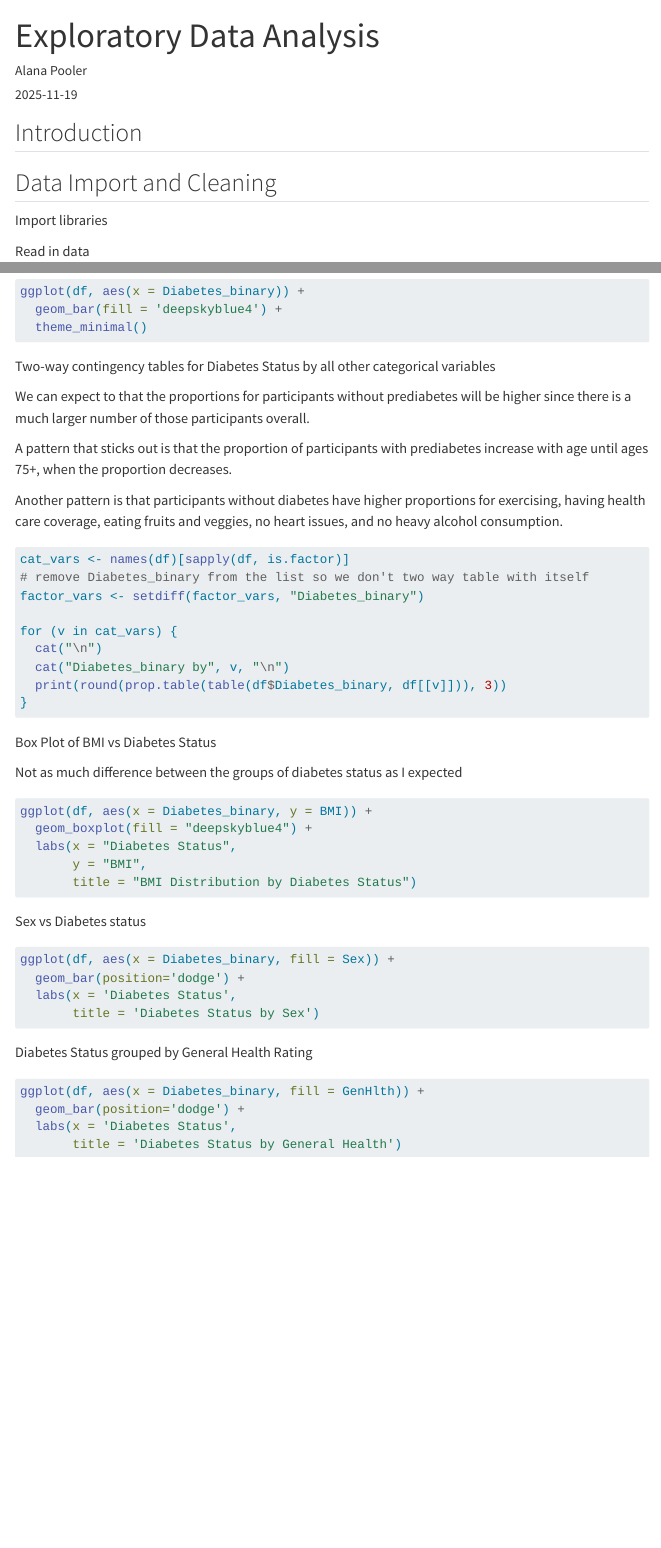
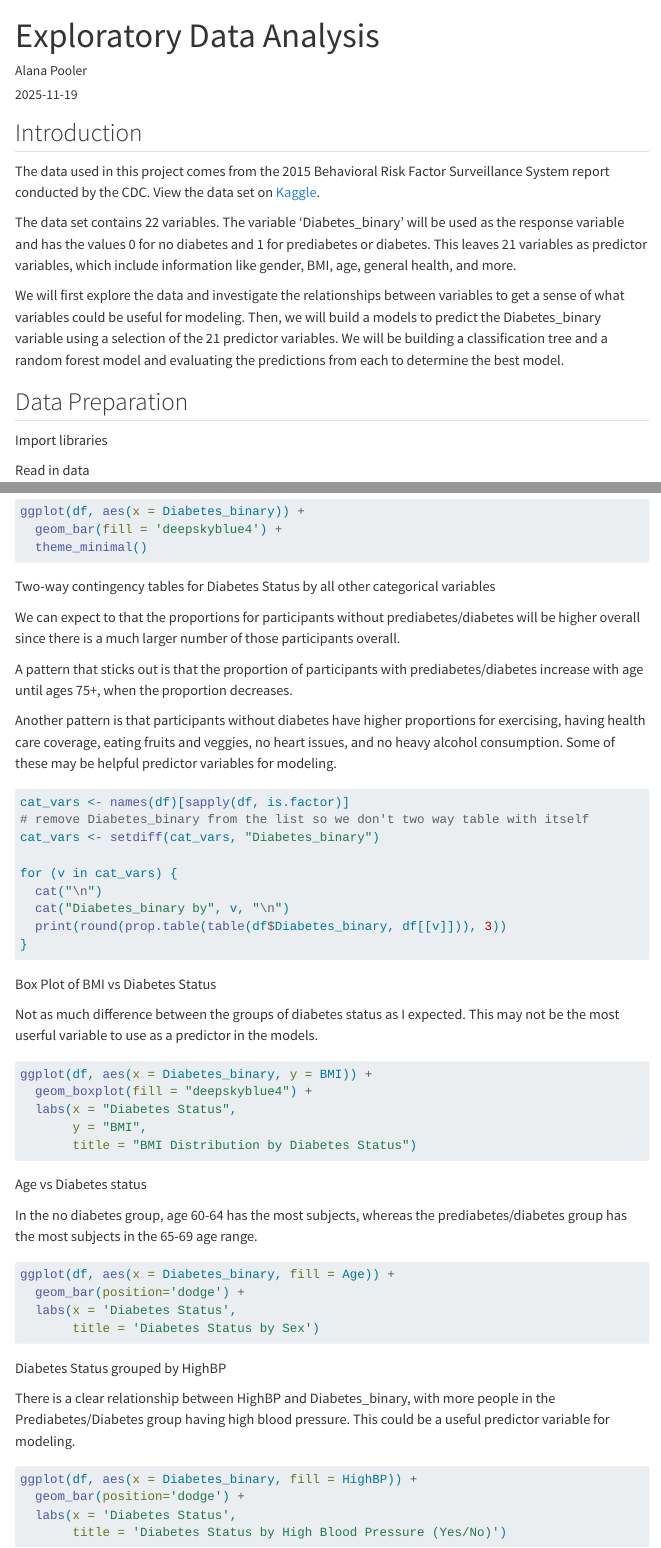
Before and after one commit to alanapooler827/FinalProject, a Quarto document (EDA.qmd): the page in a window 1100 px wide, from its top, and a second part further down, joined at a grey line. Rendered offline with R 4.5, knitr and Pandoc in place of Quarto, with nearby package versions; the code chunks are not run, so their results and figures are left out; menus at the side of the page are left out.

Commit message:
Adding introduction & cleaning up EDA

````diff
--- a/EDA.qmd
+++ b/EDA.qmd
@@ -7,7 +7,13 @@ format: html
 
 ## Introduction
 
-## Data Import and Cleaning
+The data used in this project comes from the 2015 Behavioral Risk Factor Surveillance System report conducted by the CDC. View the data set on [Kaggle](https://www.kaggle.com/datasets/alexteboul/diabetes-health-indicators-dataset/?select=diabetes_binary_health_indicators_BRFSS2015.csv).
+
+The data set contains 22 variables. The variable 'Diabetes_binary' will be used as the response variable and has the values 0 for no diabetes and 1 for prediabetes or diabetes. This leaves 21 variables as predictor variables, which include information like gender, BMI, age, general health, and more.
+
+We will first explore the data and investigate the relationships between variables to get a sense of what variables could be useful for modeling. Then, we will build a models to predict the Diabetes_binary variable using a selection of the 21 predictor variables. We will be building a classification tree and a random forest model and evaluating the predictions from each to determine the best model.
+
+## Data Preparation
 
 Import libraries
 
@@ -155,16 +161,16 @@ ggplot(df, aes(x = Diabetes_binary)) +
 
 Two-way contingency tables for Diabetes Status by all other categorical variables
 
-We can expect to that the proportions for participants without prediabetes will be higher since there is a much larger number of those participants overall.
+We can expect to that the proportions for participants without prediabetes/diabetes will be higher overall since there is a much larger number of those participants overall.
 
-A pattern that sticks out is that the proportion of participants with prediabetes increase with age until ages 75+, when the proportion decreases.
+A pattern that sticks out is that the proportion of participants with prediabetes/diabetes increase with age until ages 75+, when the proportion decreases.
 
-Another pattern is that participants without diabetes have higher proportions for exercising, having health care coverage, eating fruits and veggies, no heart issues, and no heavy alcohol consumption.
+Another pattern is that participants without diabetes have higher proportions for exercising, having health care coverage, eating fruits and veggies, no heart issues, and no heavy alcohol consumption. Some of these may be helpful predictor variables for modeling.
 
 ```{r}
 cat_vars <- names(df)[sapply(df, is.factor)]
 # remove Diabetes_binary from the list so we don't two way table with itself
-factor_vars <- setdiff(factor_vars, "Diabetes_binary")
+cat_vars <- setdiff(cat_vars, "Diabetes_binary")
 
 for (v in cat_vars) {
   cat("\n")
@@ -175,7 +181,7 @@ for (v in cat_vars) {
 
 Box Plot of BMI vs Diabetes Status
 
-Not as much difference between the groups of diabetes status as I expected
+Not as much difference between the groups of diabetes status as I expected. This may not be the most userful variable to use as a predictor in the models.
 
 ```{r}
 ggplot(df, aes(x = Diabetes_binary, y = BMI)) +
@@ -185,20 +191,24 @@ ggplot(df, aes(x = Diabetes_binary, y = BMI)) +
        title = "BMI Distribution by Diabetes Status")
 ```
 
-Sex vs Diabetes status
+Age vs Diabetes status
+
+In the no diabetes group, age 60-64 has the most subjects, whereas the prediabetes/diabetes group has the most subjects in the 65-69 age range.
 
 ```{r}
-ggplot(df, aes(x = Diabetes_binary, fill = Sex)) +
+ggplot(df, aes(x = Diabetes_binary, fill = Age)) +
   geom_bar(position='dodge') +
   labs(x = 'Diabetes Status',
        title = 'Diabetes Status by Sex')
 ```
 
-Diabetes Status grouped by General Health Rating
+Diabetes Status grouped by HighBP
+
+There is a clear relationship between HighBP and Diabetes_binary, with more people in the Prediabetes/Diabetes group having high blood pressure. This could be a useful predictor variable for modeling.
 
 ```{r}
-ggplot(df, aes(x = Diabetes_binary, fill = GenHlth)) +
+ggplot(df, aes(x = Diabetes_binary, fill = HighBP)) +
   geom_bar(position='dodge') +
   labs(x = 'Diabetes Status',
-       title = 'Diabetes Status by General Health')
+       title = 'Diabetes Status by High Blood Pressure (Yes/No)')
 ```
````
Also changed, not shown: EDA.qmd (6 more changed lines).
